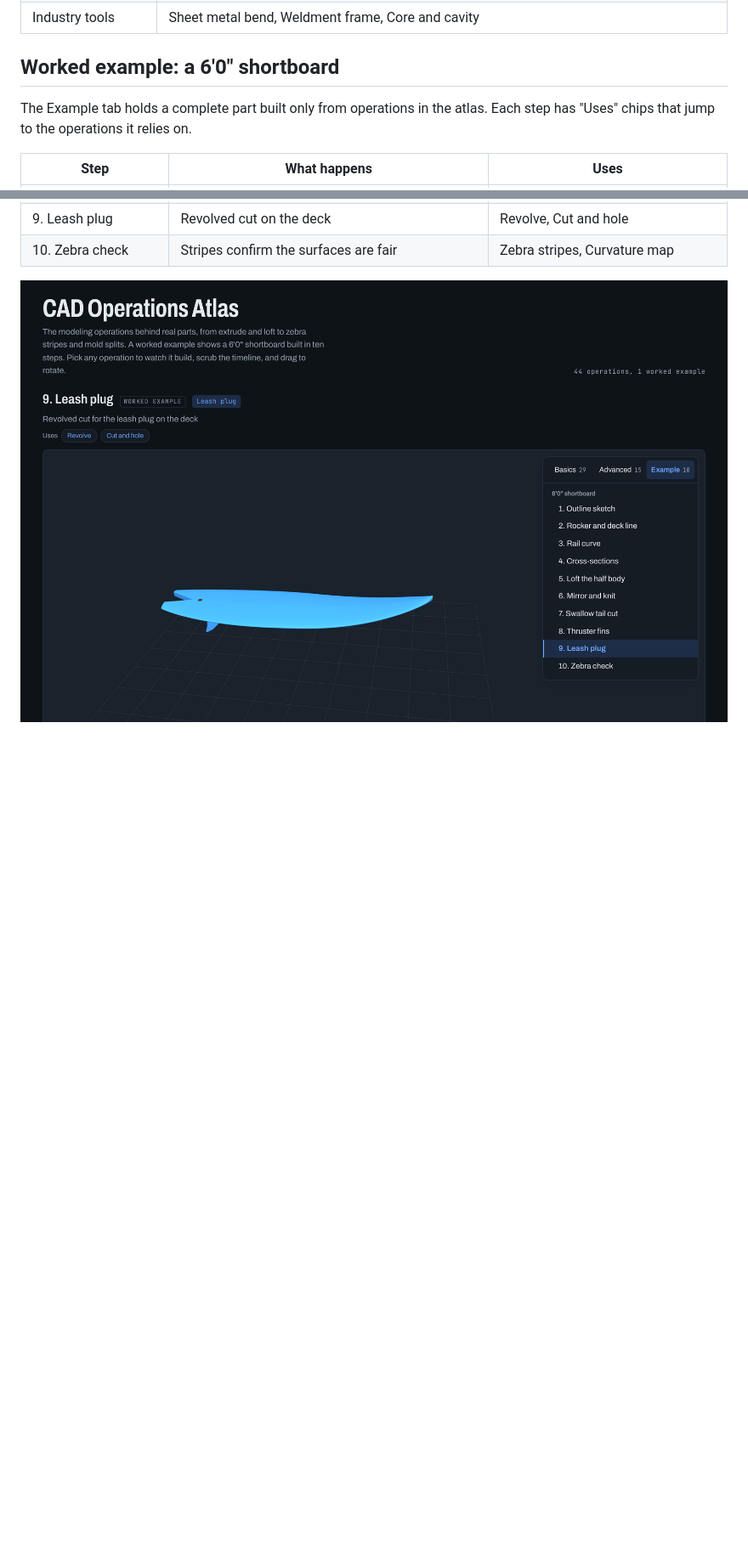
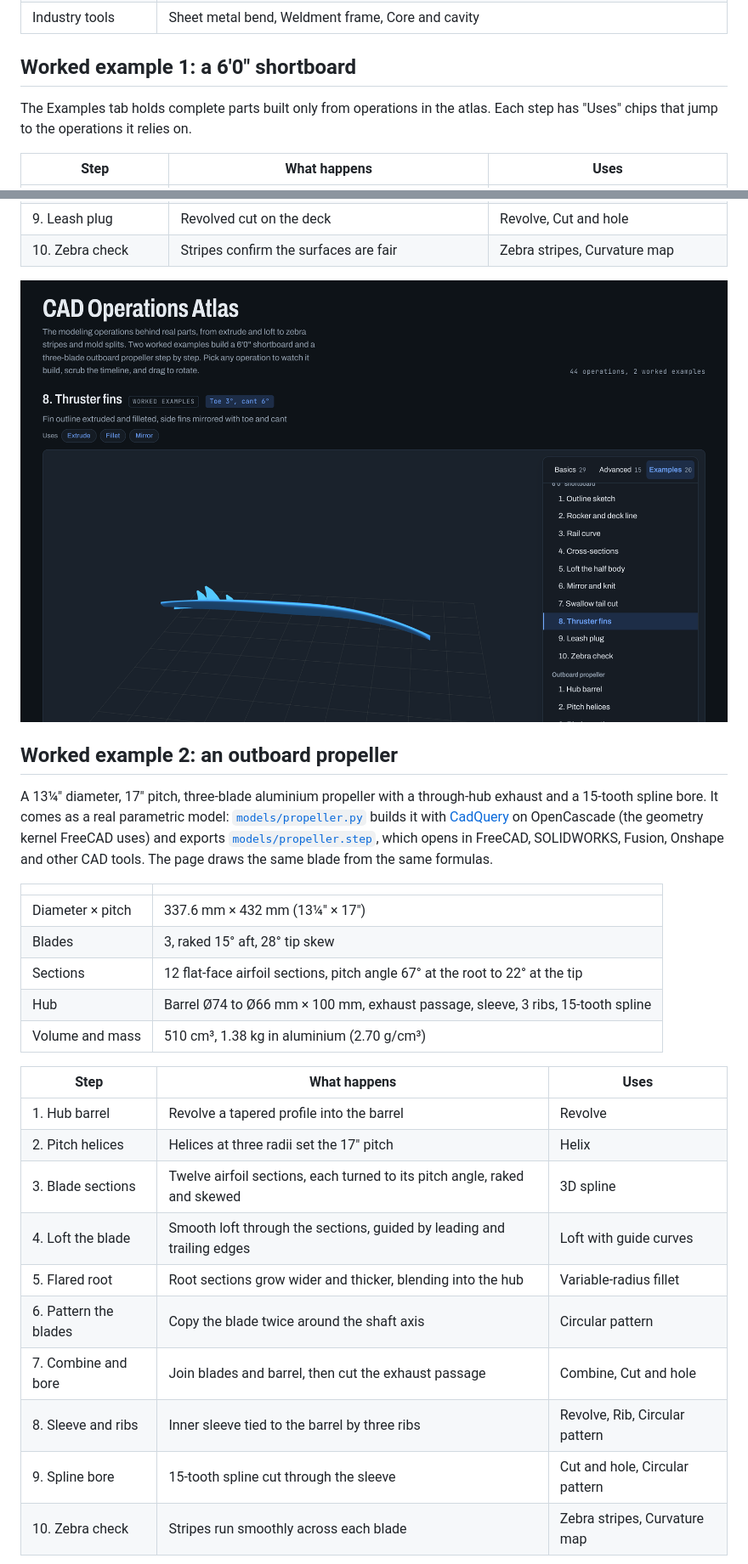
Before and after one commit to sesasa/cad-operations-atlas, a Markdown page: README.md, 2 parts joined by grey strips. Shown at 85% size. GitHub-like rendering; pictures changed too: docs/screenshot-fins.png; blank space fills up the shorter version.

```diff
--- a/README.md
+++ b/README.md
@@ -30,9 +32,9 @@ An interactive 3D guide to the modeling operations behind real parts, from extru
 | Freeform and analysis | Subdivision cage, Zebra stripes, Curvature map, Draft analysis, Scan to surface |
 | Industry tools | Sheet metal bend, Weldment frame, Core and cavity |
 
-## Worked example: a 6'0" shortboard
+## Worked example 1: a 6'0" shortboard
 
-The Example tab holds a complete part built only from operations in the atlas. Each step has "Uses" chips that jump to the operations it relies on.
+The Examples tab holds complete parts built only from operations in the atlas. Each step has "Uses" chips that jump to the operations it relies on.
 
 | Step | What happens | Uses |
 | --- | --- | --- |
@@ -48,3 +50,29 @@ The Example tab holds a complete part built only from operations in the atlas. E
 | 10. Zebra check | Stripes confirm the surfaces are fair | Zebra stripes, Curvature map |
 
 ![Thruster fins step in dark mode](docs/screenshot-fins.png)
+
+## Worked example 2: an outboard propeller
+
+A 13¼" diameter, 17" pitch, three-blade aluminium propeller with a through-hub exhaust and a 15-tooth spline bore. It comes as a real parametric model: [`models/propeller.py`](models/propeller.py) builds it with [CadQuery](https://cadquery.readthedocs.io/) on OpenCascade (the geometry kernel FreeCAD uses) and exports [`models/propeller.step`](models/propeller.step), which opens in FreeCAD, SOLIDWORKS, Fusion, Onshape and other CAD tools. The page draws the same blade from the same formulas.
+
+| | |
+| --- | --- |
+| Diameter × pitch | 337.6 mm × 432 mm (13¼" × 17") |
+| Blades | 3, raked 15° aft, 28° tip skew |
+| Sections | 12 flat-face airfoil sections, pitch angle 67° at the root to 22° at the tip |
+| Hub | Barrel Ø74 to Ø66 mm × 100 mm, exhaust passage, sleeve, 3 ribs, 15-tooth spline |
+| Volume and mass | 510 cm³, 1.38 kg in aluminium (2.70 g/cm³) |
+
+| Step | What happens | Uses |
+| --- | --- | --- |
+| 1. Hub barrel | Revolve a tapered profile into the barrel | Revolve |
+| 2. Pitch helices | Helices at three radii set the 17" pitch | Helix |
+| 3. Blade sections | Twelve airfoil sections, each turned to its pitch angle, raked and skewed | 3D spline |
+| 4. Loft the blade | Smooth loft through the sections, guided by leading and trailing edges | Loft with guide curves |
+| 5. Flared root | Root sections grow wider and thicker, blending into the hub | Variable-radius fillet |
+| 6. Pattern the blades | Copy the blade twice around the shaft axis | Circular pattern |
+| 7. Combine and bore | Join blades and barrel, then cut the exhaust passage | Combine, Cut and hole |
+| 8. Sleeve and ribs | Inner sleeve tied to the barrel by three ribs | Revolve, Rib, Circular pattern |
+| 9. Spline bore | 15-tooth spline cut through the sleeve | Cut and hole, Circular pattern |
+| 10. Zebra check | Stripes run smoothly across each blade | Zebra stripes, Curvature map |
+
```
Also changed, not shown: other parts of README.md (+15 -2 lines), docs/screenshot-propeller.png (added), docs/screenshot.png, 4 other files.
